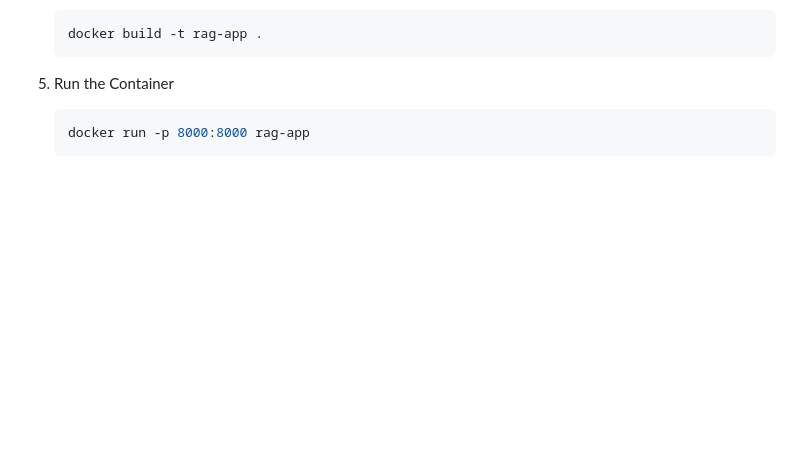
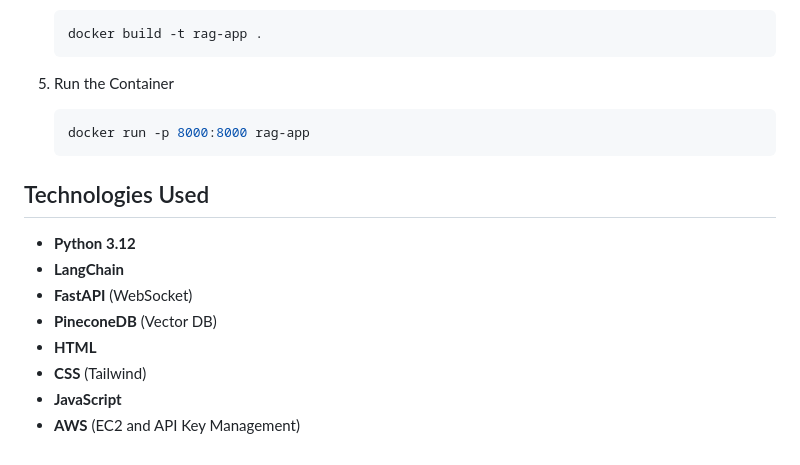
Before and after one commit to nikhilkoche/Home-Assignment, a Markdown page: README.md, the part around the change. Drawn GitHub-style; blank space fills up the shorter version.

````diff
--- a/README.md
+++ b/README.md
@@ -149,3 +149,13 @@ Visit http://localhost:8000 in your browser.
     ```bash
     docker run -p 8000:8000 rag-app
     ```
+
+## Technologies Used
+- **Python 3.12**
+- **LangChain**
+- **FastAPI** (WebSocket)
+- **PineconeDB** (Vector DB)
+- **HTML**
+- **CSS** (Tailwind)
+- **JavaScript**
+- **AWS** (EC2 and API Key Management)
````
